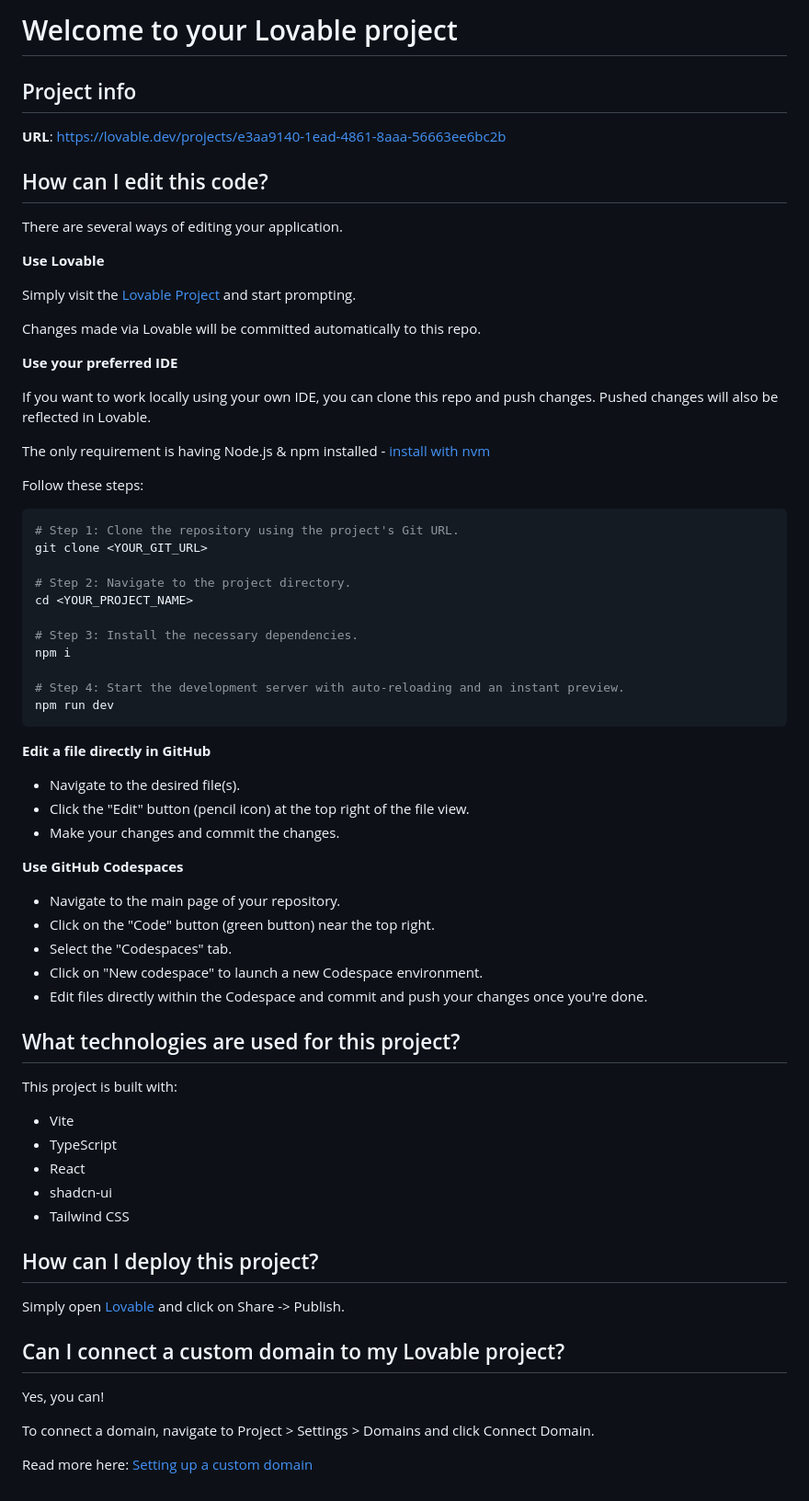
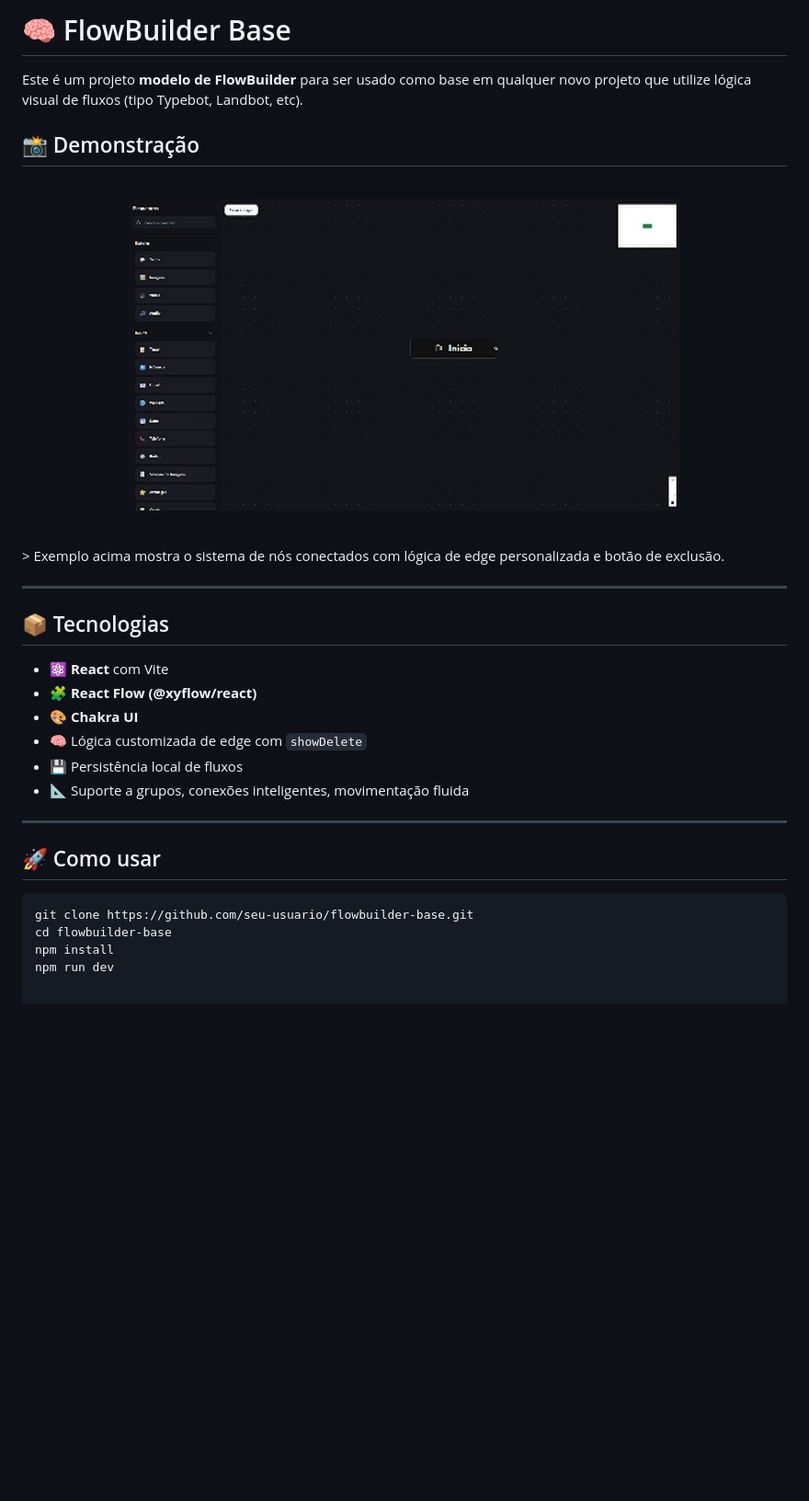
Before and after one commit to misterbot-gtx/flownode, a Markdown page: README.md, the part around the change. Shown: that part at 92% size. Drawn GitHub-style; pictures changed too: public/preview.gif (added); blank space fills up the shorter version.

````diff
--- a/README.md
+++ b/README.md
@@ -1,73 +1,32 @@
-# Welcome to your Lovable project
+# 🧠 FlowBuilder Base
 
-## Project info
+Este é um projeto **modelo de FlowBuilder** para ser usado como base em qualquer novo projeto que utilize lógica visual de fluxos (tipo Typebot, Landbot, etc).
 
-**URL**: https://lovable.dev/projects/e3aa9140-1ead-4861-8aaa-56663ee6bc2b
+## 📸 Demonstração
+<br>
+<p align="center">
+  <img src="./public/preview.gif" alt="FlowBuilder Preview" width="600"/>
+</p>
+<br>
+> Exemplo acima mostra o sistema de nós conectados com lógica de edge personalizada e botão de exclusão.
 
-## How can I edit this code?
+---
 
-There are several ways of editing your application.
+## 📦 Tecnologias
 
-**Use Lovable**
+- ⚛️ **React** com Vite
+- 🧩 **React Flow (@xyflow/react)**
+- 🎨 **Chakra UI**
+- 🧠 Lógica customizada de edge com `showDelete`
+- 💾 Persistência local de fluxos
+- 📐 Suporte a grupos, conexões inteligentes, movimentação fluida
 
-Simply visit the [Lovable Project](https://lovable.dev/projects/e3aa9140-1ead-4861-8aaa-56663ee6bc2b) and start prompting.
+---
 
-Changes made via Lovable will be committed automatically to this repo.
+## 🚀 Como usar
 
-**Use your preferred IDE**
-
-If you want to work locally using your own IDE, you can clone this repo and push changes. Pushed changes will also be reflected in Lovable.
-
-The only requirement is having Node.js & npm installed - [install with nvm](https://github.com/nvm-sh/nvm#installing-and-updating)
-
-Follow these steps:
-
-```sh
-# Step 1: Clone the repository using the project's Git URL.
-git clone <YOUR_GIT_URL>
-
-# Step 2: Navigate to the project directory.
-cd <YOUR_PROJECT_NAME>
-
-# Step 3: Install the necessary dependencies.
-npm i
-
-# Step 4: Start the development server with auto-reloading and an instant preview.
+```bash
+git clone https://github.com/seu-usuario/flowbuilder-base.git
+cd flowbuilder-base
+npm install
 npm run dev
-```
-
-**Edit a file directly in GitHub**
-
-- Navigate to the desired file(s).
-- Click the "Edit" button (pencil icon) at the top right of the file view.
-- Make your changes and commit the changes.
-
-**Use GitHub Codespaces**
-
-- Navigate to the main page of your repository.
-- Click on the "Code" button (green button) near the top right.
-- Select the "Codespaces" tab.
-- Click on "New codespace" to launch a new Codespace environment.
-- Edit files directly within the Codespace and commit and push your changes once you're done.
-
-## What technologies are used for this project?
-
-This project is built with:
-
-- Vite
-- TypeScript
-- React
-- shadcn-ui
-- Tailwind CSS
-
-## How can I deploy this project?
-
-Simply open [Lovable](https://lovable.dev/projects/e3aa9140-1ead-4861-8aaa-56663ee6bc2b) and click on Share -> Publish.
-
-## Can I connect a custom domain to my Lovable project?
-
-Yes, you can!
-
-To connect a domain, navigate to Project > Settings > Domains and click Connect Domain.
-
-Read more here: [Setting up a custom domain](https://docs.lovable.dev/tips-tricks/custom-domain#step-by-step-guide)
````
Also changed, not shown: 13 other files.
